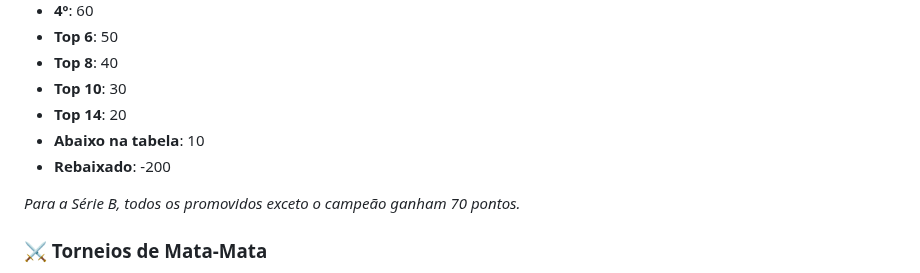
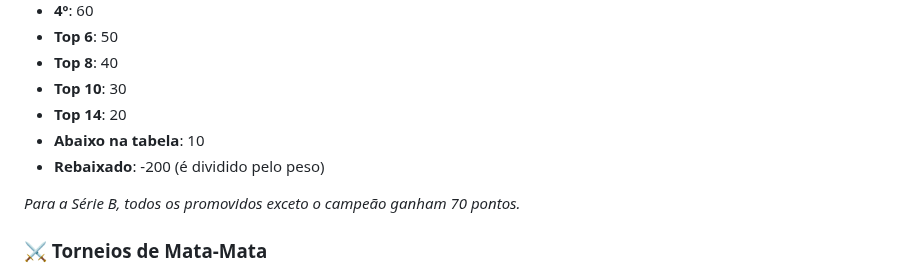
Before and after one commit to rober122pst/bahia-vs-sport-da, a Markdown page: README.md, the part around the change. Rendered like a GitHub page.

```diff
--- a/README.md
+++ b/README.md
@@ -21,7 +21,7 @@ A pontuação atribuída a cada clube em cada ano seguiu a seguinte lógica:
 - **Top 10**: 30
 - **Top 14**: 20
 - **Abaixo na tabela**: 10
-- **Rebaixado**: -200
+- **Rebaixado**: -200 (é dividido pelo peso)
 
 *Para a Série B, todos os promovidos exceto o campeão ganham 70 pontos.*
 
```
